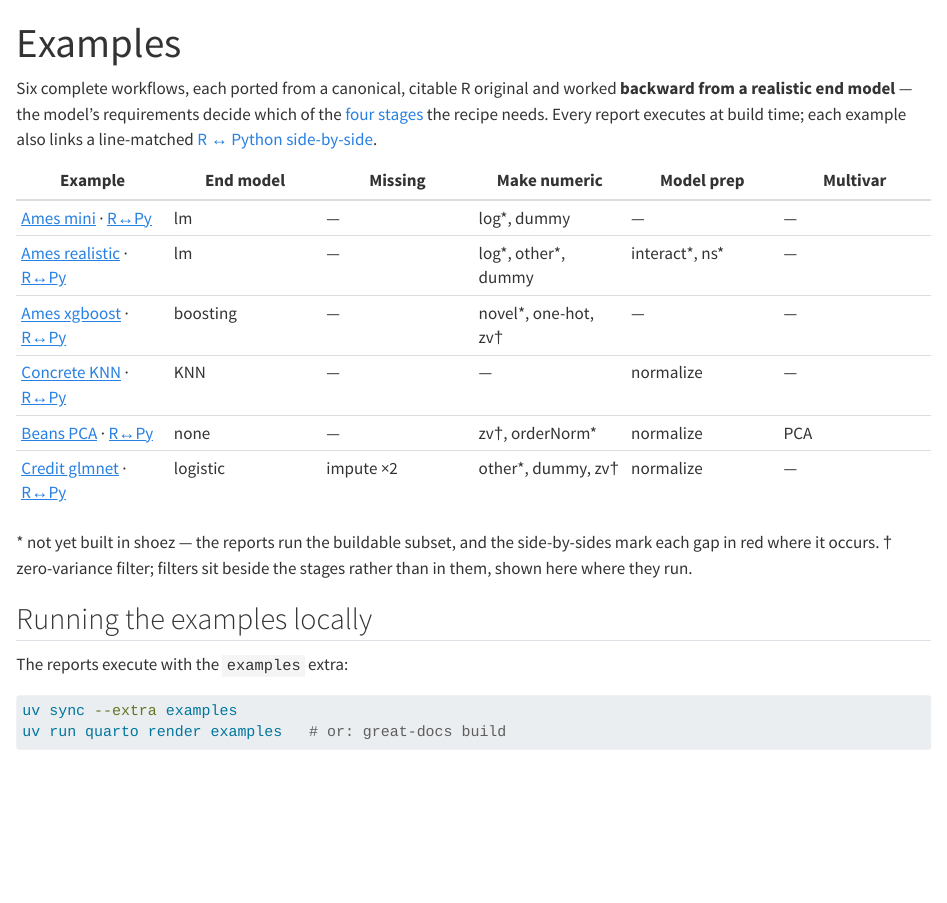
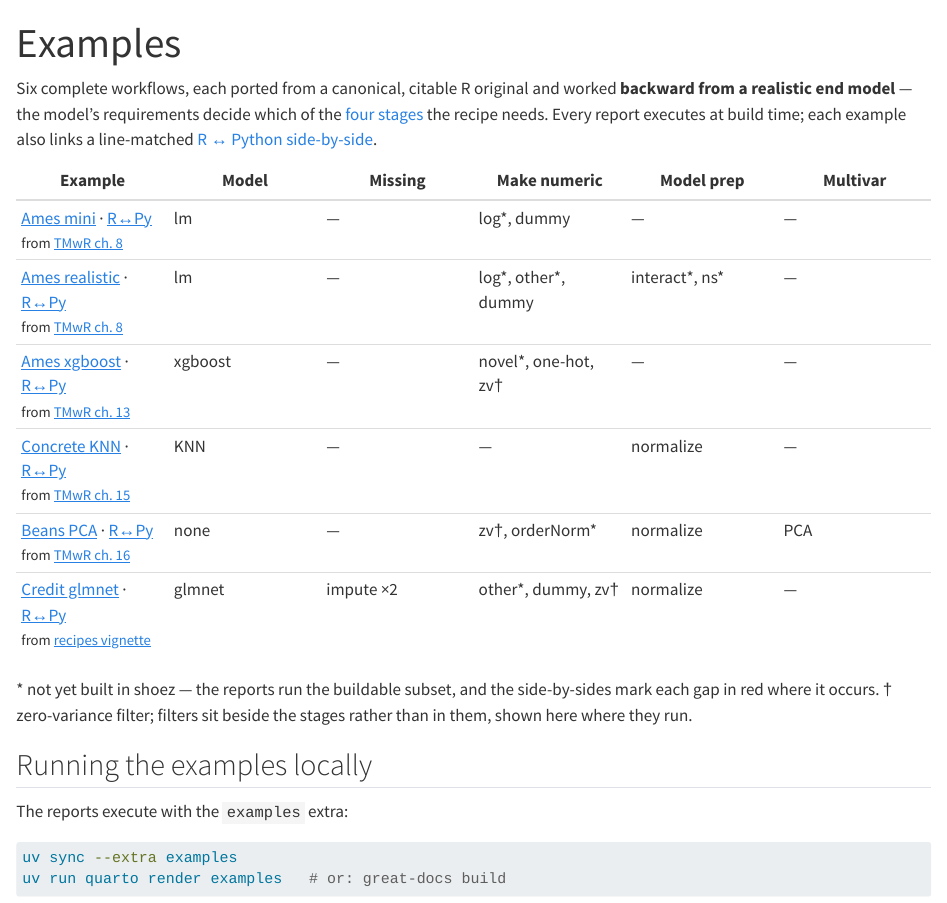
Before and after one commit to tidymodels/mlfeatures, a Quarto document (examples/index.qmd): the page in a window 1100 px wide, from its top. Rendered offline with R 4.5, knitr and Pandoc in place of Quarto, with nearby package versions.

Commit message:
Examples table: cite each example's source under its name
'from TMwR ch. N' / 'from recipes vignette' as a small second line in the
Example cell, linking the original — a seventh column overflowed the
non-wrapping theme table, so the citation grows the row instead.

```diff
--- a/examples/index.qmd
+++ b/examples/index.qmd
@@ -8,14 +8,14 @@ decide which of the [four stages](../user-guide/basics/four-stages-eight-steps.q
 the recipe needs. Every report executes at build time; each example also links
 a line-matched [R ↔ Python side-by-side](sbs/sbs-index.html){target="_blank"}.
 
-| Example | End model | Missing | Make numeric | Model prep | Multivar |
+| Example | Model | Missing | Make numeric | Model prep | Multivar |
 |---|---|---|---|---|---|
-| [Ames mini](ames-mini-lm.qmd) · [R↔Py](sbs/tmwr01-r-vs-py.html){target="_blank"} | lm | — | log\*, dummy | — | — |
-| [Ames realistic](ames-realistic-lm.qmd) · [R↔Py](sbs/tmwr03-r-vs-py.html){target="_blank"} | lm | — | log\*, other\*, dummy | interact\*, ns\* | — |
-| [Ames xgboost](ames-xgboost.qmd) · [R↔Py](sbs/tmwr11-r-vs-py.html){target="_blank"} | boosting | — | novel\*, one-hot, zv† | — | — |
-| [Concrete KNN](concrete-knn.qmd) · [R↔Py](sbs/tmwr14-r-vs-py.html){target="_blank"} | KNN | — | — | normalize | — |
-| [Beans PCA](beans-pca.qmd) · [R↔Py](sbs/tmwr16-r-vs-py.html){target="_blank"} | none | — | zv†, orderNorm\* | normalize | PCA |
-| [Credit glmnet](credit-glmnet.qmd) · [R↔Py](sbs/kuhn-r-vs-py.html){target="_blank"} | logistic | impute ×2 | other\*, dummy, zv† | normalize | — |
+| [Ames mini](ames-mini-lm.qmd) · [R↔Py](sbs/tmwr01-r-vs-py.html){target="_blank"}<br/><small>from [TMwR ch. 8](https://www.tmwr.org/recipes)</small> | lm | — | log\*, dummy | — | — | |
+| [Ames realistic](ames-realistic-lm.qmd) · [R↔Py](sbs/tmwr03-r-vs-py.html){target="_blank"}<br/><small>from [TMwR ch. 8](https://www.tmwr.org/recipes)</small> | lm | — | log\*, other\*, dummy | interact\*, ns\* | — | |
+| [Ames xgboost](ames-xgboost.qmd) · [R↔Py](sbs/tmwr11-r-vs-py.html){target="_blank"}<br/><small>from [TMwR ch. 13](https://www.tmwr.org/grid-search)</small> | xgboost | — | novel\*, one-hot, zv† | — | — | |
+| [Concrete KNN](concrete-knn.qmd) · [R↔Py](sbs/tmwr14-r-vs-py.html){target="_blank"}<br/><small>from [TMwR ch. 15](https://www.tmwr.org/workflow-sets)</small> | KNN | — | — | normalize | — | |
+| [Beans PCA](beans-pca.qmd) · [R↔Py](sbs/tmwr16-r-vs-py.html){target="_blank"}<br/><small>from [TMwR ch. 16](https://www.tmwr.org/dimensionality)</small> | none | — | zv†, orderNorm\* | normalize | PCA | |
+| [Credit glmnet](credit-glmnet.qmd) · [R↔Py](sbs/kuhn-r-vs-py.html){target="_blank"}<br/><small>from [recipes vignette](https://recipes.tidymodels.org/articles/recipes.html)</small> | glmnet | impute ×2 | other\*, dummy, zv† | normalize | — | |
 
 \* not yet built in shoez — the reports run the buildable subset, and the
 side-by-sides mark each gap in red where it occurs.
```
